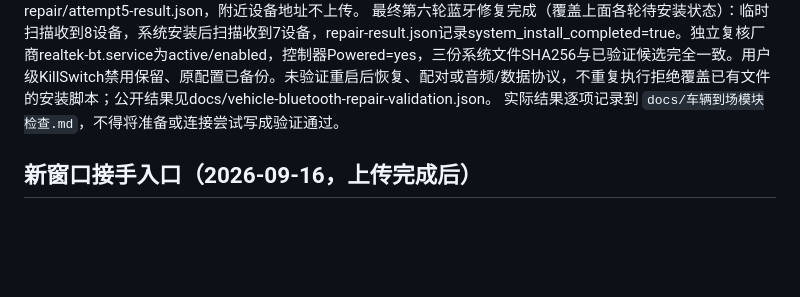
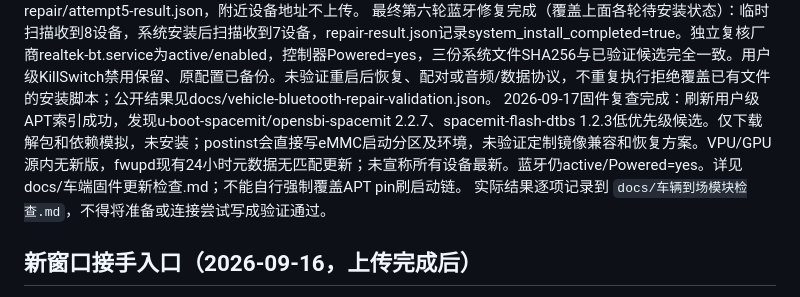
Before and after one commit to kxkxkxa767/XT-STCAR, a Markdown page: agent.md, the part around the change. Drawn GitHub-style; blank space fills up the shorter version.

```diff
--- a/agent.md
+++ b/agent.md
@@ -22,6 +22,7 @@
 最新蓝牙第四轮：临时扫描已收到8设备；三文件系统安装后，原厂服务FIFO收0/1导致控制器停止重启，第二次扫描撞上切换而失败，脚本已回退系统文件。已把系统阶段扫描改为最多3次真实事件验证并保存错误，模拟回归通过；等待sudo重试。用户明确全权继续、要外出，不需重复确认授权，但实查sudo -n仍需密码，不能绕过认证。当前没有进行任何无人看护底盘测试。
 最新第五轮：临时扫描收到9设备，厂商服务随后收到FIFO关闭指令，3次系统验证失败并回退。已定位车端Blueman KillSwitch插件调用realtek_bt.sh hci_start/hci_stop；插件子进程阻塞FIFO并拖住applet。用户级org.blueman.general plugin-list已由[]改为["!KillSwitch"]，原值备份在车端蓝牙修复目录blueman-plugin-backup.json；结束阻塞的用户子进程、重启用户applet后，D-Bus QueryPlugins正常且不含KillSwitch，PowerManager保留。未修改厂商系统脚本，仍待sudo安装复测；此插件调整尚不能替代实际系统扫描验收。第五轮原始报告归档到本机work/vehicle-bluetooth-repair/attempt5-result.json，附近设备地址不上传。
 最终第六轮蓝牙修复完成（覆盖上面各轮待安装状态）：临时扫描收到8设备，系统安装后扫描收到7设备，repair-result.json记录system_install_completed=true。独立复核厂商realtek-bt.service为active/enabled，控制器Powered=yes，三份系统文件SHA256与已验证候选完全一致。用户级KillSwitch禁用保留、原配置已备份。未验证重启后恢复、配对或音频/数据协议，不重复执行拒绝覆盖已有文件的安装脚本；公开结果见docs/vehicle-bluetooth-repair-validation.json。
+2026-09-17固件复查完成：刷新用户级APT索引成功，发现u-boot-spacemit/opensbi-spacemit 2.2.7、spacemit-flash-dtbs 1.2.3低优先级候选。仅下载解包和依赖模拟，未安装；postinst会直接写eMMC启动分区及环境，未验证定制镜像兼容和恢复方案。VPU/GPU源内无新版，fwupd现有24小时元数据无匹配更新；未宣称所有设备最新。蓝牙仍active/Powered=yes。详见docs/车端固件更新检查.md；不能自行强制覆盖APT pin刷启动链。
 实际结果逐项记录到 `docs/车辆到场模块检查.md`，不得将准备或连接尝试写成验证通过。
 
 ## 新窗口接手入口（2026-09-16，上传完成后）
```
Also changed, not shown: README.md (+1 -0 lines), docs/车端固件更新检查.md (added, +35 -0 lines).
